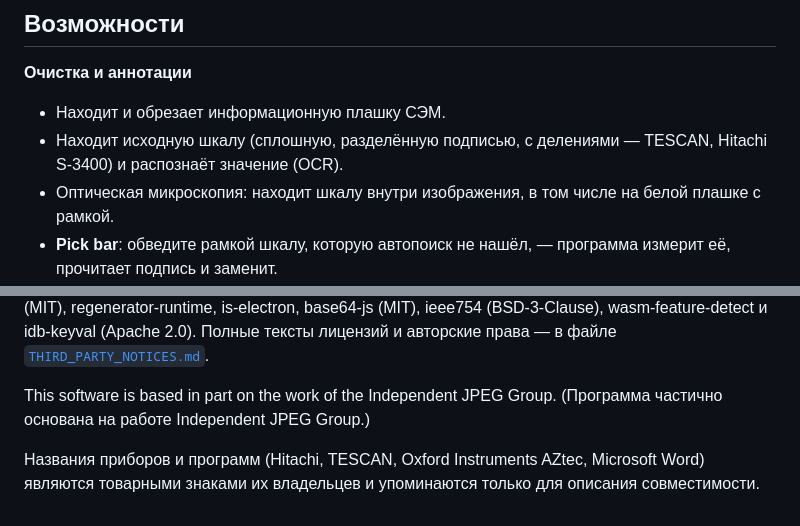
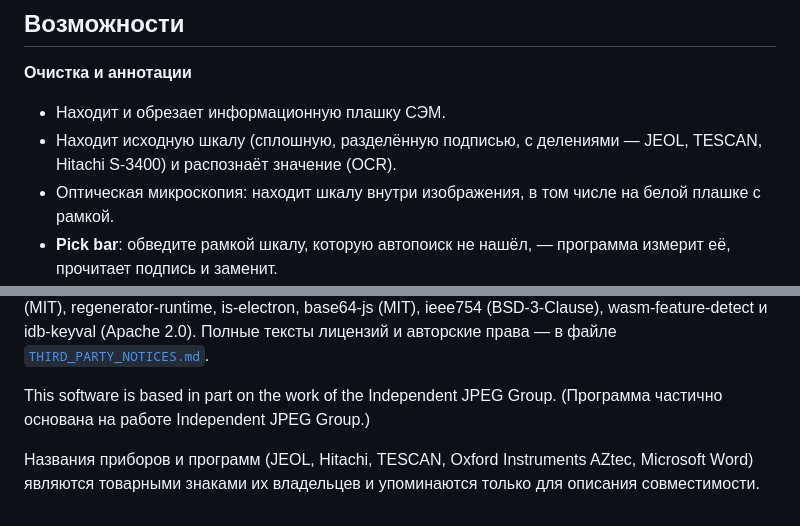
Before and after one commit to mohammadalshah/Micrograph-Figure-Kit, a Markdown page: README.ru.md, 2 parts joined by grey strips. Rendered like a GitHub page.

```diff
--- a/README.ru.md
+++ b/README.ru.md
@@ -14,7 +14,7 @@ Micrograph Figure Kit — программа подготовки рисунко
 
 **Очистка и аннотации**
 - Находит и обрезает информационную плашку СЭМ.
-- Находит исходную шкалу (сплошную, разделённую подписью, с делениями — TESCAN, Hitachi S-3400) и распознаёт значение (OCR).
+- Находит исходную шкалу (сплошную, разделённую подписью, с делениями — JEOL, TESCAN, Hitachi S-3400) и распознаёт значение (OCR).
 - Оптическая микроскопия: находит шкалу внутри изображения, в том числе на белой плашке с рамкой.
 - **Pick bar**: обведите рамкой шкалу, которую автопоиск не нашёл, — программа измерит её, прочитает подпись и заменит.
 - Новая шкала с круглым значением: шрифт, размер, цвет, толщина и положение на выбор.
@@ -90,4 +90,4 @@ Micrograph Figure Kit — программа подготовки рисунко
 
 This software is based in part on the work of the Independent JPEG Group. (Программа частично основана на работе Independent JPEG Group.)
 
-Названия приборов и программ (Hitachi, TESCAN, Oxford Instruments AZtec, Microsoft Word) являются товарными знаками их владельцев и упоминаются только для описания совместимости.
+Названия приборов и программ (JEOL, Hitachi, TESCAN, Oxford Instruments AZtec, Microsoft Word) являются товарными знаками их владельцев и упоминаются только для описания совместимости.
```
